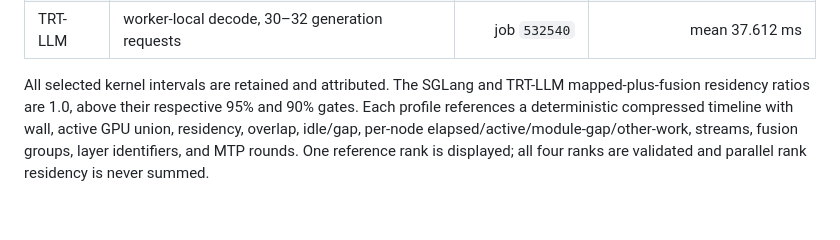
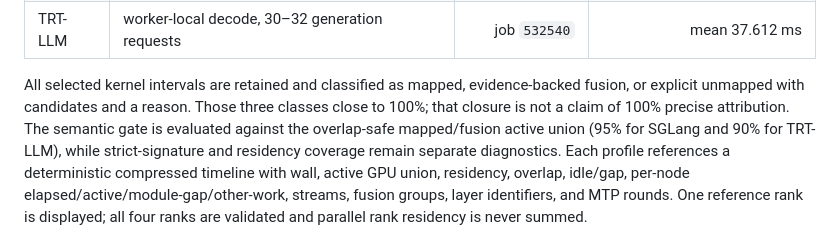
Before and after one commit to YAMY1234/llm-arch-reviewer, a Markdown page: catalog/qwen35/README.md, the part around the change. Rendered like a GitHub page; blank space fills up the shorter version.

Commit message:
Clarify attribution coverage semantics

```diff
--- a/catalog/qwen35/README.md
+++ b/catalog/qwen35/README.md
@@ -94,8 +94,11 @@ one has `generation_mode: mtp`:
 | TRT-LLM | exact one-request/8K prefill | job `532540` | mean 374.482 ms |
 | TRT-LLM | worker-local decode, 30–32 generation requests | job `532540` | mean 37.612 ms |
 
-All selected kernel intervals are retained and attributed. The SGLang and TRT-LLM
-mapped-plus-fusion residency ratios are 1.0, above their respective 95% and 90% gates.
+All selected kernel intervals are retained and classified as mapped, evidence-backed
+fusion, or explicit unmapped with candidates and a reason.  Those three classes close
+to 100%; that closure is not a claim of 100% precise attribution.  The semantic gate is
+evaluated against the overlap-safe mapped/fusion active union (95% for SGLang and 90%
+for TRT-LLM), while strict-signature and residency coverage remain separate diagnostics.
 Each profile references a deterministic compressed timeline with wall, active GPU union,
 residency, overlap, idle/gap, per-node elapsed/active/module-gap/other-work, streams,
 fusion groups, layer identifiers, and MTP rounds. One reference rank is displayed; all
```
